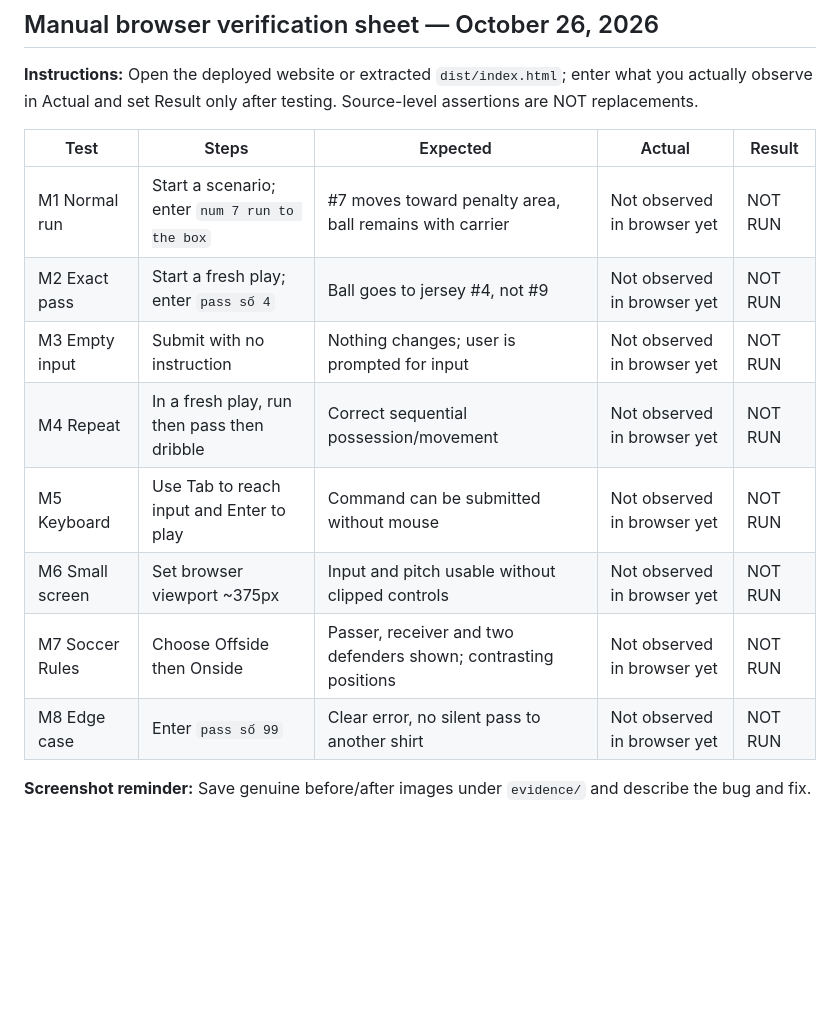
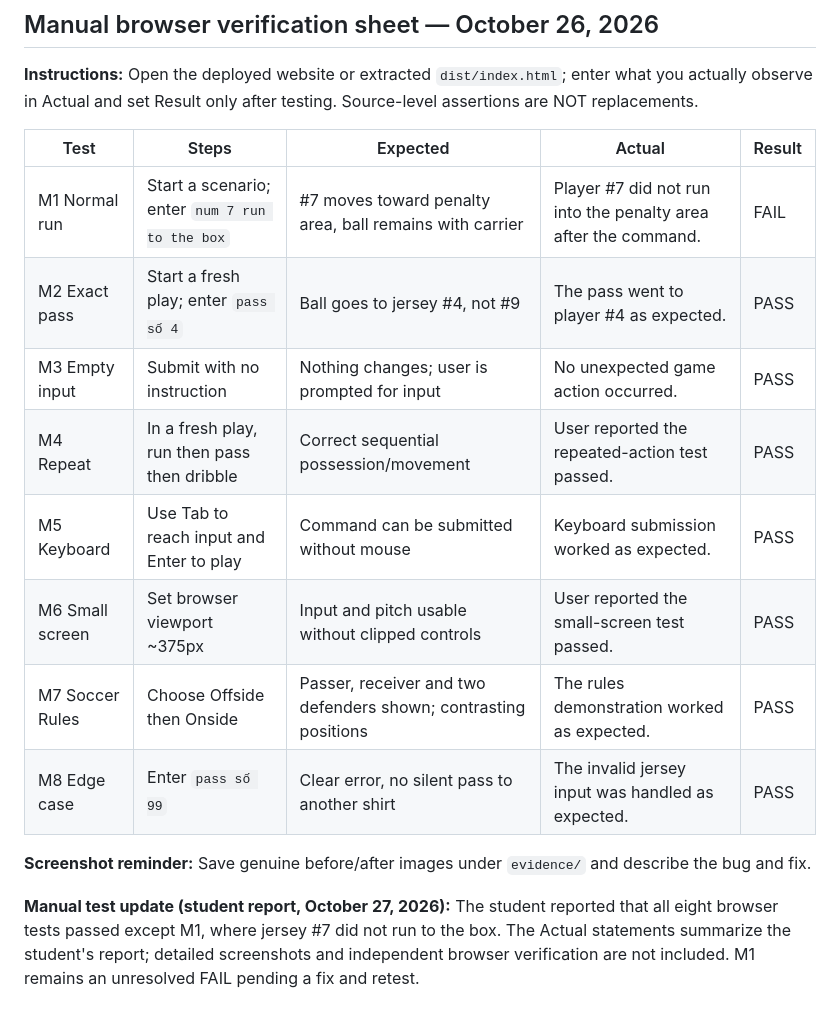
Before and after one commit to QuocAn1909/before-the-pass, a Markdown page: TEST_LOG.md, the part around the change. Rendered like a GitHub page; blank space fills up the shorter version.

Commit message:
docs: record student-reported manual results, seven PASS and player 7 run FAIL

```diff
--- a/TEST_LOG.md
+++ b/TEST_LOG.md
@@ -46,13 +46,16 @@ Verified via JavaScript execution that all eight formation configurations create
 
 | Test | Steps | Expected | Actual | Result |
 | --- | --- | --- | --- | --- |
-| M1 Normal run | Start a scenario; enter `num 7 run to the box` | #7 moves toward penalty area, ball remains with carrier | Not observed in browser yet | NOT RUN |
-| M2 Exact pass | Start a fresh play; enter `pass số 4` | Ball goes to jersey #4, not #9 | Not observed in browser yet | NOT RUN |
-| M3 Empty input | Submit with no instruction | Nothing changes; user is prompted for input | Not observed in browser yet | NOT RUN |
-| M4 Repeat | In a fresh play, run then pass then dribble | Correct sequential possession/movement | Not observed in browser yet | NOT RUN |
-| M5 Keyboard | Use Tab to reach input and Enter to play | Command can be submitted without mouse | Not observed in browser yet | NOT RUN |
-| M6 Small screen | Set browser viewport ~375px | Input and pitch usable without clipped controls | Not observed in browser yet | NOT RUN |
-| M7 Soccer Rules | Choose Offside then Onside | Passer, receiver and two defenders shown; contrasting positions | Not observed in browser yet | NOT RUN |
-| M8 Edge case | Enter `pass số 99` | Clear error, no silent pass to another shirt | Not observed in browser yet | NOT RUN |
+| M1 Normal run | Start a scenario; enter `num 7 run to the box` | #7 moves toward penalty area, ball remains with carrier | Player #7 did not run into the penalty area after the command. | FAIL |
+| M2 Exact pass | Start a fresh play; enter `pass số 4` | Ball goes to jersey #4, not #9 | The pass went to player #4 as expected. | PASS |
+| M3 Empty input | Submit with no instruction | Nothing changes; user is prompted for input | No unexpected game action occurred. | PASS |
+| M4 Repeat | In a fresh play, run then pass then dribble | Correct sequential possession/movement | User reported the repeated-action test passed. | PASS |
+| M5 Keyboard | Use Tab to reach input and Enter to play | Command can be submitted without mouse | Keyboard submission worked as expected. | PASS |
+| M6 Small screen | Set browser viewport ~375px | Input and pitch usable without clipped controls | User reported the small-screen test passed. | PASS |
+| M7 Soccer Rules | Choose Offside then Onside | Passer, receiver and two defenders shown; contrasting positions | The rules demonstration worked as expected. | PASS |
+| M8 Edge case | Enter `pass số 99` | Clear error, no silent pass to another shirt | The invalid jersey input was handled as expected. | PASS |
 
 **Screenshot reminder:** Save genuine before/after images under `evidence/` and describe the bug and fix.
+
+
+**Manual test update (student report, October 27, 2026):** The student reported that all eight browser tests passed except M1, where jersey #7 did not run to the box. The Actual statements summarize the student's report; detailed screenshots and independent browser verification are not included. M1 remains an unresolved FAIL pending a fix and retest.
```
